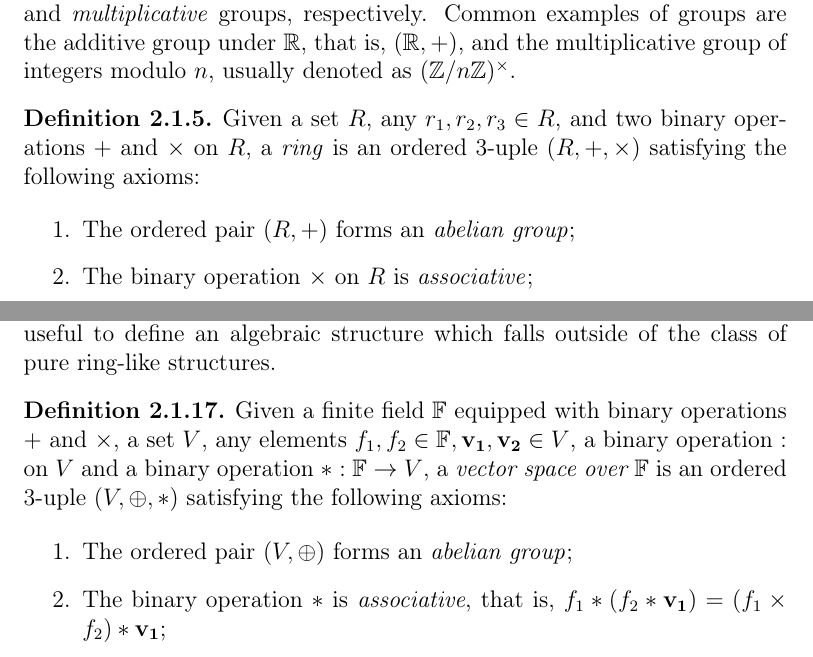
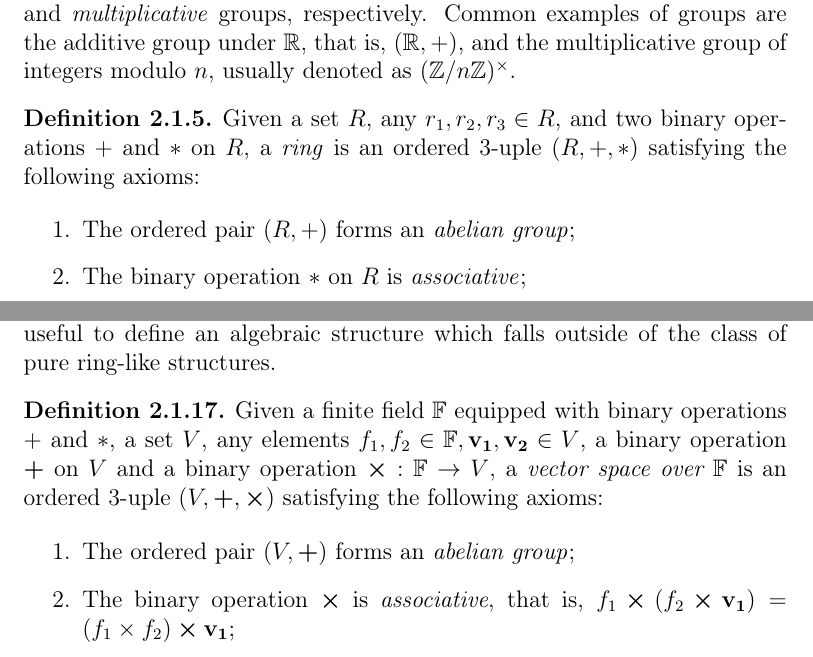
Before and after one commit to zambonin/msc, a LaTeX thesis (main.tex): two parts of pages 8 and 11 of 37, joined at a grey line, cut so that both start at the same text. Compiled offline with pdfLaTeX.

Commit message:
overleaf_to_git: update main.tex from r4626 to r4664

```diff
--- a/main.tex
+++ b/main.tex
@@ -3,9 +3,8 @@
 \usepackage[T1]{fontenc}
 \usepackage[utf8]{inputenc}
 
-\usepackage{amsfonts, amsthm, mathtools, multirow}
+\usepackage{amsfonts, amsthm, bm, mathtools, multirow}
 % \usepackage[backref]{hyperref}
-\usepackage{pifont}
 
 \DeclareMathOperator*{\argmin}{argmin}
 \DeclarePairedDelimiter{\ceil}{\lceil}{\rceil}
@@ -125,12 +124,12 @@ In this Section, we define the elementary algebraic structures known as groups,
 Other useful facts about groups are given in~\cite[Prop. 1]{}. Groups carrying the usual addition or multiplication operations are called \emph{additive} and \emph{multiplicative} groups, respectively. Common examples of groups are the additive group under $\mathbb{R}$, that is, $(\mathbb{R}, +)$, and the multiplicative group of integers modulo $n$, usually denoted as $(\mathbb{Z}/n\mathbb{Z})^{\times}$.
 
 \begin{definition}
-  Given a set $R$, any $r_{1}, r_{2}, r_{3} \in R$, and two binary operations $+$ and $\times$ on $R$, a \emph{ring} is an ordered 3-uple $(R, +, \times)$ satisfying the following axioms:
+  Given a set $R$, any $r_{1}, r_{2}, r_{3} \in R$, and two binary operations $+$ and $\ast$ on $R$, a \emph{ring} is an ordered 3-uple $(R, +, \ast)$ satisfying the following axioms:
 
   \begin{enumerate}
     \item The ordered pair $(R, +)$ forms an \emph{abelian group};
-    \item The binary operation $\times$ on $R$ is \emph{associative};
-    \item The binary operation \emph{$\times$ distributes over $+$}, that is, we must have that $r_{1} \times (r_{2} + r_{3}) = (r_{1} \times r_{2}) + (r_{1} \times r_{3})$ and $(r_{2} + r_{3}) \times r_{1} = (r_{2} \times r_{1}) + (r_{3} \times r_{1})$. These are respectively called left and right distributivity.
+    \item The binary operation $\ast$ on $R$ is \emph{associative};
+    \item The binary operation \emph{$\ast$ distributes over $+$}, that is, we must have that $r_{1} \ast (r_{2} + r_{3}) = (r_{1} \ast r_{2}) + (r_{1} \ast r_{3})$ and $(r_{2} + r_{3}) \ast r_{1} = (r_{2} \ast r_{1}) + (r_{3} \ast r_{1})$. These are respectively called left and right distributivity.
   \end{enumerate}
 \end{definition}
 
@@ -215,10 +214,9 @@ A polynomial system is \emph{consistent} if there exists at least one solution $
 To generalize the notion of grouping polynomials into a system, it is useful to define an algebraic structure which falls outside of the class of pure ring-like structures.
 
 \begin{definition}
-  Given a finite field $\mathbb{F}$ equipped with binary operations $+$ and $\times$, a set $V$, any elements $f_{1}, f_{2} \in \mathbb{F}, \mathbf{v_{1}}, \mathbf{v_{2}} \in V$, a binary operation $\ding{58}$ on $V$ and a binary operation $\ast : \mathbb{F} \to V$, a \emph{vector space over $\mathbb{F}$} is an ordered $3$-uple $(V, \oplus, \ast)$ satisfying the following axioms:
+  Given a finite field $\mathbb{F}$ equipped with binary operations $+$ and $\ast$, a set $V$, any elements $f_{1}, f_{2} \in \mathbb{F}, \mathbf{v_{1}}, \mathbf{v_{2}} \in V$, a binary operation $\bm{+}$ on $V$ and a binary operation $\bm{\times} : \mathbb{F} \to V$, a \emph{vector space over $\mathbb{F}$} is an ordered $3$-uple $(V, \bm{+}, \bm{\times})$ satisfying the following axioms:
 
   \begin{enumerate}
-    \item The ordered pair $(V, \oplus)$ forms an \emph{abelian group};
-    \item The binary operation $\ast$ is \emph{associative}, that is, $f_{1} \ast (f_{2} \ast \mathbf{v_{1}}) = (f_{1} \times f_{2}) \ast \mathbf{v_{1}}$;
-    \item The binary operation \emph{$\ast$ left distributes over $\oplus$}, that is, we must have that $f_{1} \ast (\mathbf{v_{1}} \oplus \mathbf{v_{2}}) = (f_{1} \ast \mathbf{v_{1}}) \oplus (f_{1} \ast \mathbf{v_{2}})$;
-    \item The binary operation \emph{$\oplus$ left distributes over $\ast$}, that is, we must have that $(f_{1} + f_{2}) \ast \mathbf{v_{1}} = (f_{1} \ast \mathbf{v_{1}}) \oplus (f_{2} \ast \mathbf{v_{1}})$.
+    \item The ordered pair $(V, \bm{+})$ forms an \emph{abelian group};
+    \item The binary operation $\bm{\times}$ is \emph{associative}, that is, $f_{1} \bm{\times} (f_{2} \bm{\times} \mathbf{v_{1}}) = (f_{1} \times f_{2}) \bm{\times} \mathbf{v_{1}}$;
+    \item The binary operation \emph{$\bm{\times}$ left distributes over $\bm{+}$}, that is, we must have that $f_{1} \bm{\times} (\mathbf{v_{1}} \bm{+} \mathbf{v_{2}}) = (f_{1} \bm{\times} \mathbf{v_{1}}) \bm{+} (f_{1} \bm{\times} \mathbf{v_{2}})$;
```
Also changed, not shown: main.tex (19 more changed lines).
